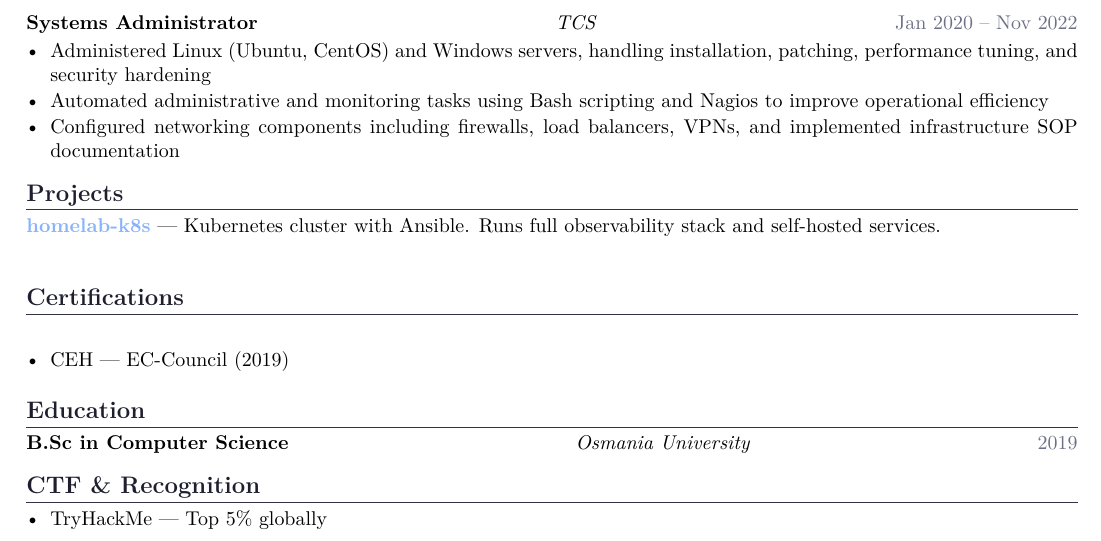
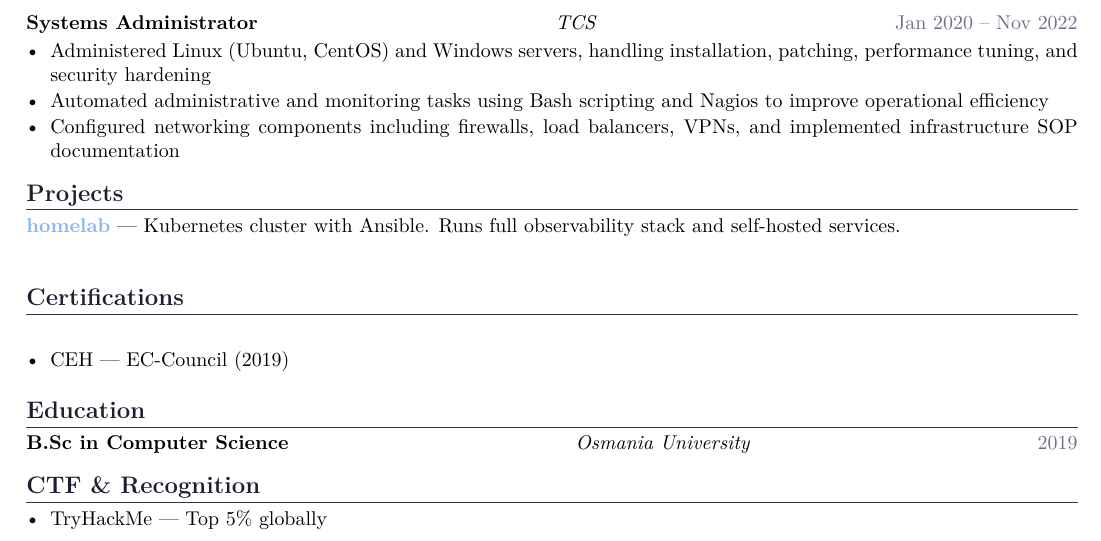
Before and after one commit to 4-sai/resume, a LaTeX CV (resume.tex): part of the page, cut so that both start at the same text. Compiled offline with pdfLaTeX.

Commit message:
Update resume.tex

```diff
--- a/resume.tex
+++ b/resume.tex
@@ -117,7 +117,7 @@ DevOps Engineer with experience in managing large-scale hybrid infrastructure (o
 %── Projects ──────────────────────────────────────────────────
 \section{Projects}
 
-\textbf{\href{https://github.com/4-sai/homelab-k8s}{homelab-k8s}} —  Kubernetes cluster with Ansible. Runs full observability stack and self-hosted services.\\[3pt]
+\textbf{\href{https://github.com/4-sai/homelab}{homelab}} —  Kubernetes cluster with Ansible. Runs full observability stack and self-hosted services.\\[3pt]
 
 %── Certifications ────────────────────────────────────────────
 \section{Certifications}
```
